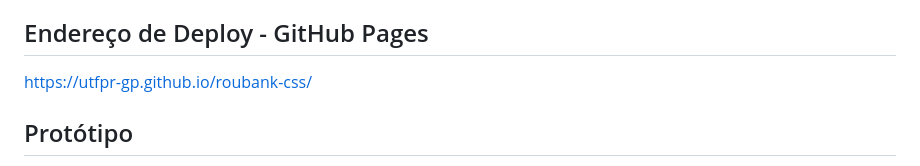
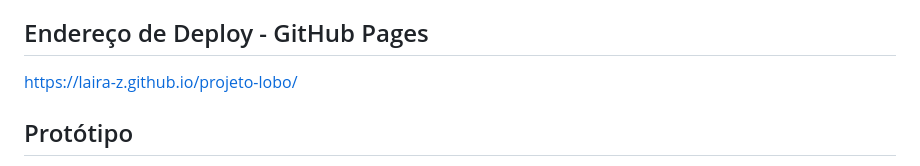
Before and after one commit to laira-z/projeto-lobo, a Markdown page: README.md, the part around one of its changes. Drawn GitHub-style.

```diff
--- a/README.md
+++ b/README.md
@@ -6,7 +6,7 @@ O frontend da aplicação foi desenvolvido com HTML, CSS e JavaScript e o backen
 
 ## Endereço de Deploy - GitHub Pages
 
-https://utfpr-gp.github.io/roubank-css/
+https://laira-z.github.io/projeto-lobo/
 
 ## Protótipo
 
```
Also changed, not shown: other parts of README.md (+18 -18 lines).
